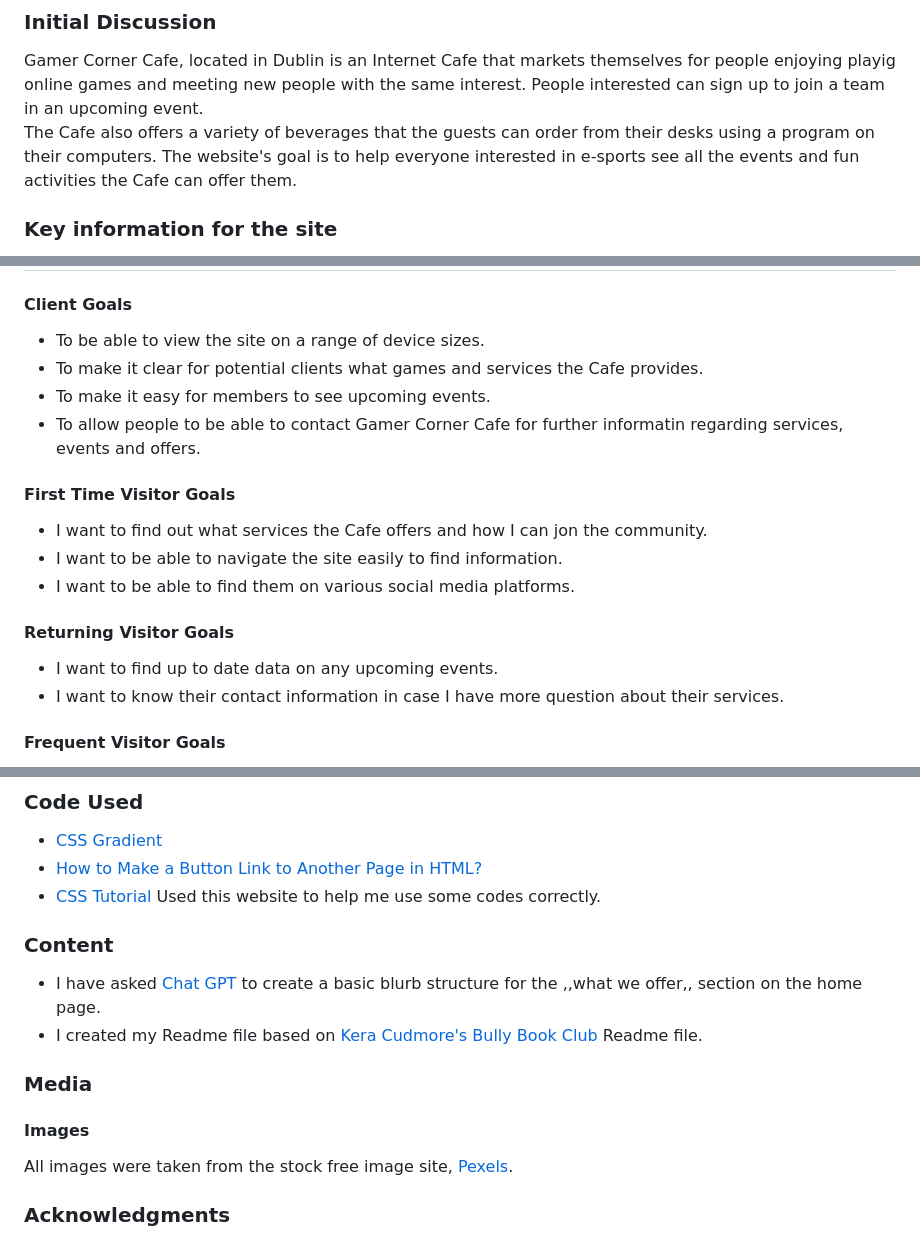
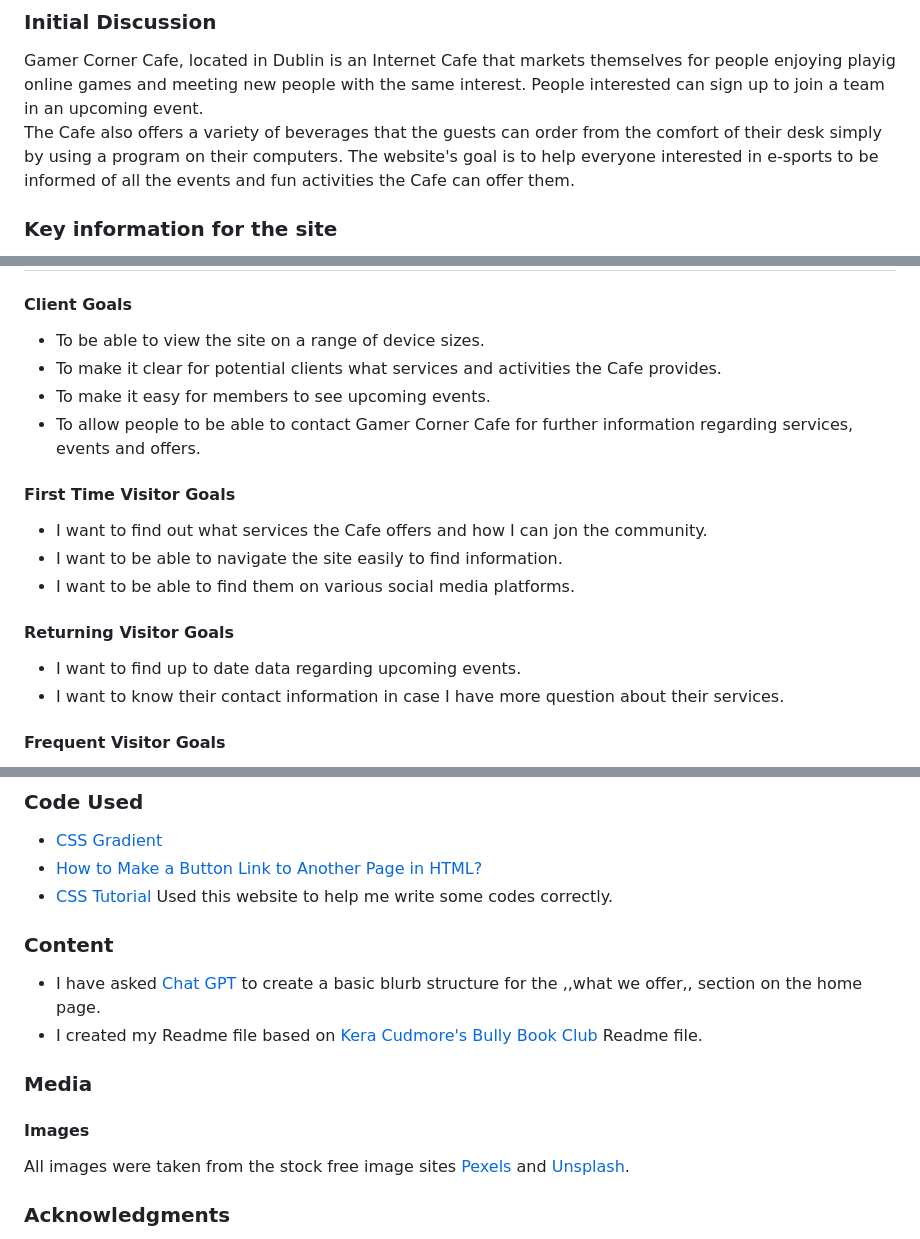
Before and after one commit to Keszi94/gamer_corner, a Markdown page: README.md, 3 parts joined by grey strips. GitHub-like rendering.

```diff
--- a/README.md
+++ b/README.md
@@ -50,8 +50,8 @@ The Gamer Corner website is designed to be responsive website allowing visitors
 ### Initial Discussion
 
 Gamer Corner Cafe, located in Dublin is an Internet Cafe that markets themselves for people enjoying playig online games and meeting new people with the same interest. People interested can sign up to join a team in an upcoming event.
-The Cafe also offers a variety of beverages that the guests can order from their desks using a program on their computers.
-The website's goal is to help everyone interested in e-sports see all the events and fun activities the Cafe can offer them.
+The Cafe also offers a variety of beverages that the guests can order from the comfort of their desk simply by using a program on their computers.
+The website's goal is to help everyone interested in e-sports to be informed of all the events and fun activities the Cafe can offer them.
 
 ### Key information for the site
 
@@ -66,9 +66,9 @@ The website's goal is to help everyone interested in e-sports see all the events
 #### Client Goals
 
 * To be able to view the site on a range of device sizes.
-* To make it clear for potential clients what games and services the Cafe provides.
+* To make it clear for potential clients what services and activities the Cafe provides.
 * To make it easy for members to see upcoming events.
-* To allow people to be able to contact Gamer Corner Cafe for further informatin regarding services, events and offers.
+* To allow people to be able to contact Gamer Corner Cafe for further information regarding services, events and offers.
 
 #### First Time Visitor Goals
 
@@ -78,7 +78,7 @@ The website's goal is to help everyone interested in e-sports see all the events
 
 #### Returning Visitor Goals
 
-* I want to find up to date data on any upcoming events.
+* I want to find up to date data regarding upcoming events.
 * I want to know their contact information in case I have more question about their services.
 
 
@@ -285,7 +285,7 @@ The W3C validator was used to validate the HTML on all pages of the website. It
 
 * [CSS Gradient](https://cssgradient.io/)
 * [How to Make a Button Link to Another Page in HTML?](https://www.scaler.com/topics/how-to-make-a-button-link-to-another-page-in-html/)
-* [CSS Tutorial](https://www.w3schools.com/css/default.asp) Used this website to help me use some codes correctly.
+* [CSS Tutorial](https://www.w3schools.com/css/default.asp) Used this website to help me write some codes correctly.
 
 ### Content
 
@@ -296,7 +296,7 @@ The W3C validator was used to validate the HTML on all pages of the website. It
 
 #### Images
 
-All images were taken from the stock free image site, [Pexels](https://www.pexels.com/).
+All images were taken from the stock free image sites [Pexels](https://www.pexels.com/) and [Unsplash](https://unsplash.com/).
 
 ### Acknowledgments
 
```
Also changed, not shown: other parts of README.md (+2 -2 lines).
